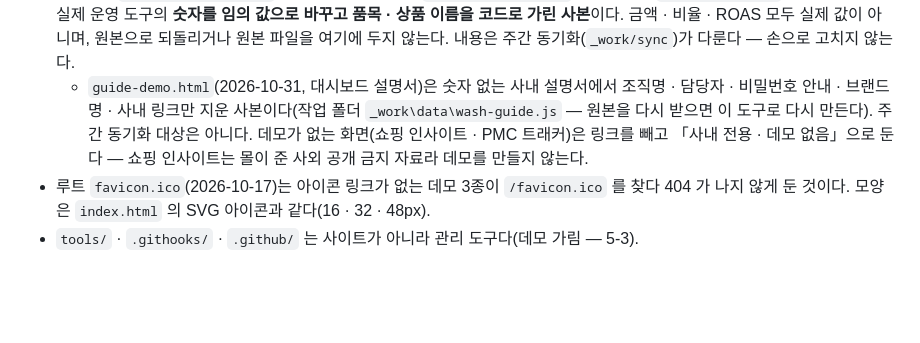
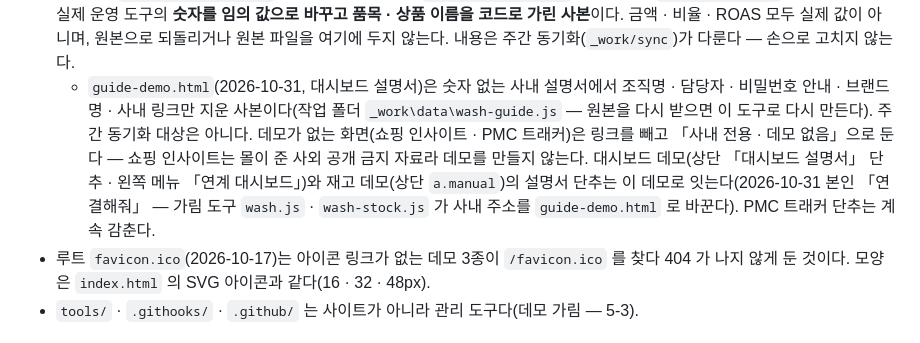
Before and after one commit to sjpark-growth/sjpark-growth.github.io, a Markdown page: CLAUDE.md, the part around the change. Drawn GitHub-style; blank space fills up the shorter version.

Commit message:
CLAUDE.md — 대시보드 · 재고 데모의 「설명서」 단추를 설명서 데모로 잇는 규칙
Co-Authored-By: Claude Opus 5.5 <noreply@anthropic.com>

```diff
--- a/CLAUDE.md
+++ b/CLAUDE.md
@@ -10,6 +10,7 @@
 - `assets/series.js` 는 대시보드 월별 데이터에서 자동 생성된 시계열이다. 손으로 고치지 않는다.
 - 데모 3종 `dashboard-demo.html`(퍼포먼스 대시보드) · `briefing-demo.html`(브리핑룸) · `stock-demo.html`(재고 신호판)은 실제 운영 도구의 **숫자를 임의 값으로 바꾸고 품목 · 상품 이름을 코드로 가린 사본**이다. 금액 · 비율 · ROAS 모두 실제 값이 아니며, 원본으로 되돌리거나 원본 파일을 여기에 두지 않는다. 내용은 주간 동기화(`_work/sync`)가 다룬다 — 손으로 고치지 않는다.
   - `guide-demo.html`(2026-10-31, 대시보드 설명서)은 숫자 없는 사내 설명서에서 조직명 · 담당자 · 비밀번호 안내 · 브랜드명 · 사내 링크만 지운 사본이다(작업 폴더 `_work\data\wash-guide.js` — 원본을 다시 받으면 이 도구로 다시 만든다). 주간 동기화 대상은 아니다. 데모가 없는 화면(쇼핑 인사이트 · PMC 트래커)은 링크를 빼고 「사내 전용 · 데모 없음」으로 둔다 — 쇼핑 인사이트는 몰이 준 사외 공개 금지 자료라 데모를 만들지 않는다.
+    대시보드 데모(상단 「대시보드 설명서」 단추 · 왼쪽 메뉴 「연계 대시보드」)와 재고 데모(상단 `a.manual`)의 설명서 단추는 이 데모로 잇는다(2026-10-31 본인 「연결해줘」 — 가림 도구 `wash.js` · `wash-stock.js` 가 사내 주소를 `guide-demo.html` 로 바꾼다). PMC 트래커 단추는 계속 감춘다.
 - 루트 `favicon.ico`(2026-10-17)는 아이콘 링크가 없는 데모 3종이 `/favicon.ico` 를 찾다 404 가 나지 않게 둔 것이다. 모양은 `index.html` 의 SVG 아이콘과 같다(16 · 32 · 48px).
 - `tools/` · `.githooks/` · `.github/` 는 사이트가 아니라 관리 도구다(데모 가림 — 5-3).
 
```
